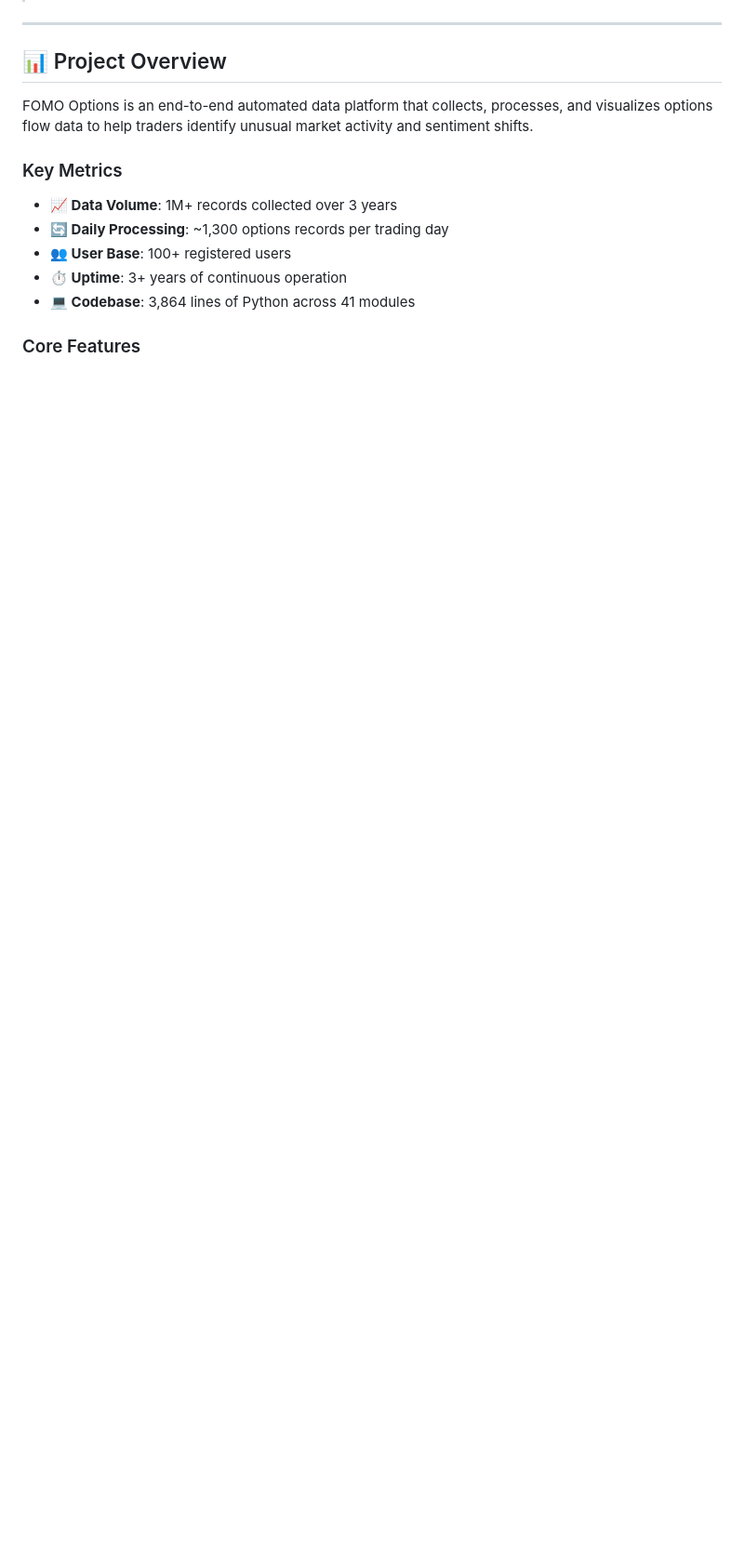
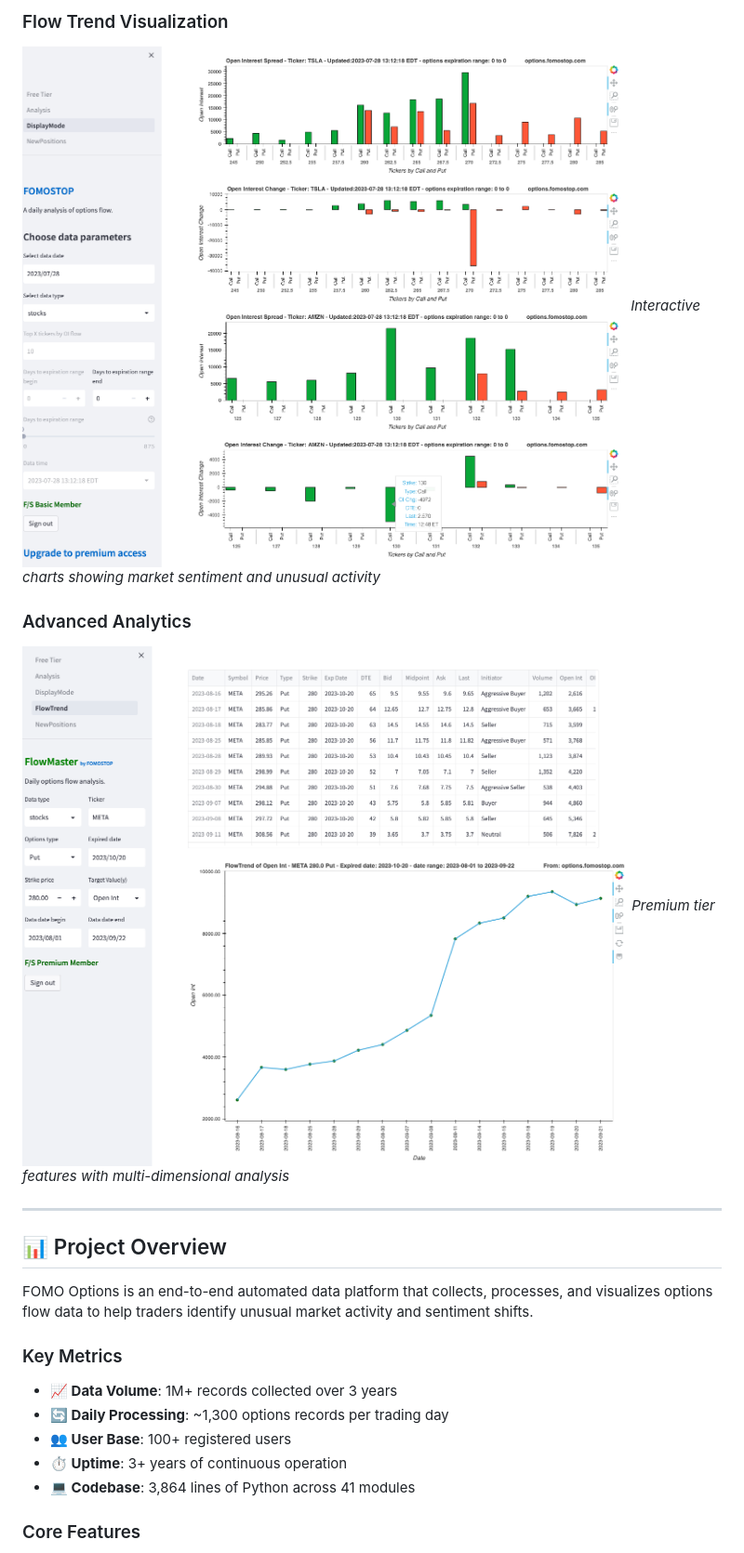
Before and after one commit to Latnid/fomooptions, a Markdown page: README.md, the part around the change printed below. Shown: that part at 93% size. Rendered like a GitHub page; blank space fills up the shorter version.

```diff
--- a/README.md
+++ b/README.md
@@ -9,3 +26,10 @@
+### Flow Trend Visualization
+![Flow Trends](Others/image-21.png)
+*Interactive charts showing market sentiment and unusual activity*
+
+### Advanced Analytics
+![Advanced Analytics](Others/image-62.png)
+*Premium tier features with multi-dimensional analysis*
 
 ---
 
```
Also changed, not shown: other parts of README.md (+17 -0 lines).
